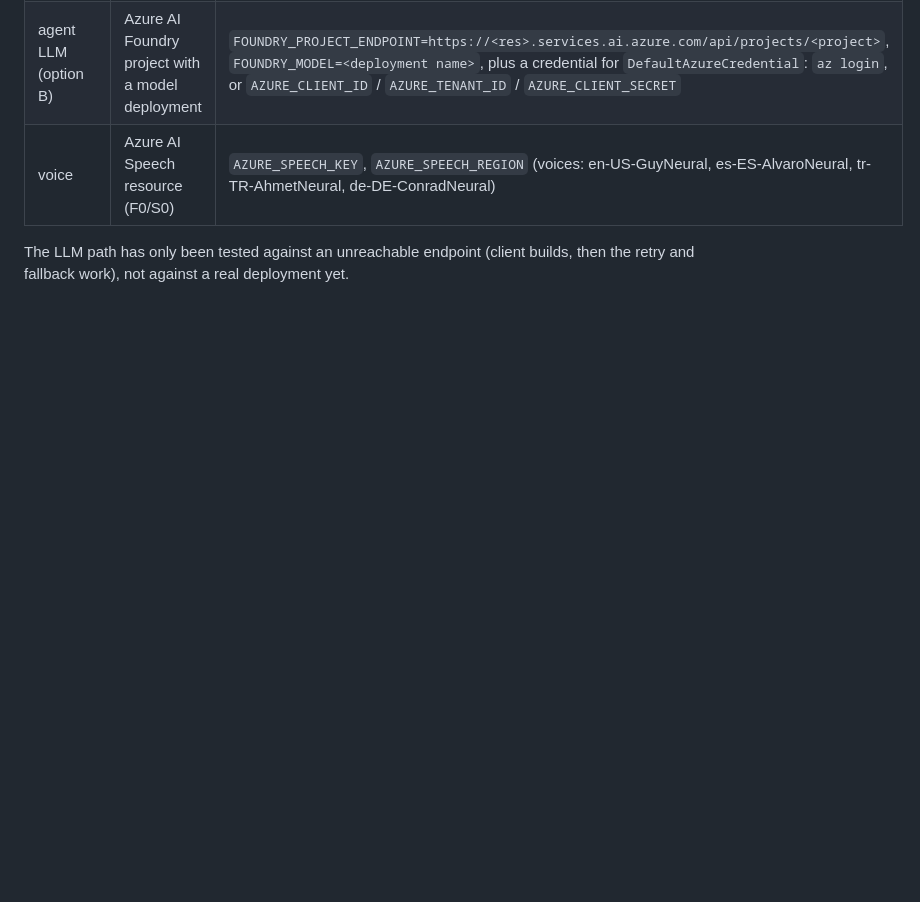
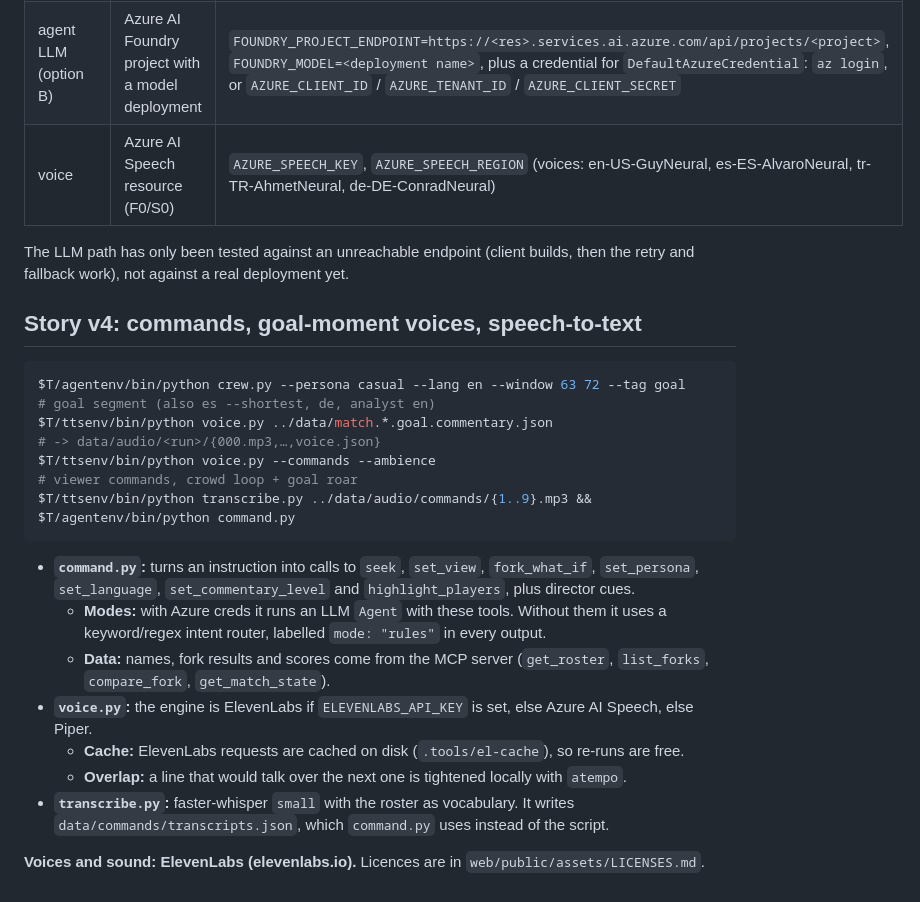
Before and after one commit to Musti7even/counterplay, a Markdown page: agents/README.md, the part around the change. Drawn GitHub-style; blank space fills up the shorter version.

Commit message:
docs: ElevenLabs attribution, offline voice licences, agents README for commands/voice/STT
Recreated after workspace rollback.

Co-Authored-By: Claude Opus 5.5 (1M context) <noreply@anthropic.com>

````diff
--- a/agents/README.md
+++ b/agents/README.md
@@ -44,3 +44,22 @@ $T/agentenv/bin/python voice.py ../data/match.casual.en.commentary.json
 | voice | Azure AI Speech resource (F0/S0) | `AZURE_SPEECH_KEY`, `AZURE_SPEECH_REGION` (voices: en-US-GuyNeural, es-ES-AlvaroNeural, tr-TR-AhmetNeural, de-DE-ConradNeural) |
 
 The LLM path has only been tested against an unreachable endpoint (client builds, then the retry and fallback work), not against a real deployment yet.
+
+## Story v4: commands, goal-moment voices, speech-to-text
+
+```bash
+$T/agentenv/bin/python crew.py --persona casual --lang en --window 63 72 --tag goal         # goal segment (also es --shortest, de, analyst en)
+$T/ttsenv/bin/python voice.py ../data/match.*.goal.commentary.json                         # -> data/audio/<run>/{000.mp3,…,voice.json}
+$T/ttsenv/bin/python voice.py --commands --ambience                                        # viewer commands, crowd loop + goal roar
+$T/ttsenv/bin/python transcribe.py ../data/audio/commands/{1..9}.mp3 && $T/agentenv/bin/python command.py
+```
+
+- **`command.py`:** turns an instruction into calls to `seek`, `set_view`, `fork_what_if`, `set_persona`, `set_language`, `set_commentary_level` and `highlight_players`, plus director cues.
+  - **Modes:** with Azure creds it runs an LLM `Agent` with these tools. Without them it uses a keyword/regex intent router, labelled `mode: "rules"` in every output.
+  - **Data:** names, fork results and scores come from the MCP server (`get_roster`, `list_forks`, `compare_fork`, `get_match_state`).
+- **`voice.py`:** the engine is ElevenLabs if `ELEVENLABS_API_KEY` is set, else Azure AI Speech, else Piper.
+  - **Cache:** ElevenLabs requests are cached on disk (`.tools/el-cache`), so re-runs are free.
+  - **Overlap:** a line that would talk over the next one is tightened locally with `atempo`.
+- **`transcribe.py`:** faster-whisper `small` with the roster as vocabulary. It writes `data/commands/transcripts.json`, which `command.py` uses instead of the script.
+
+**Voices and sound: ElevenLabs (elevenlabs.io).** Licences are in `web/public/assets/LICENSES.md`.
````
Also changed, not shown: README.md (+2 -0 lines), 1 other file.
